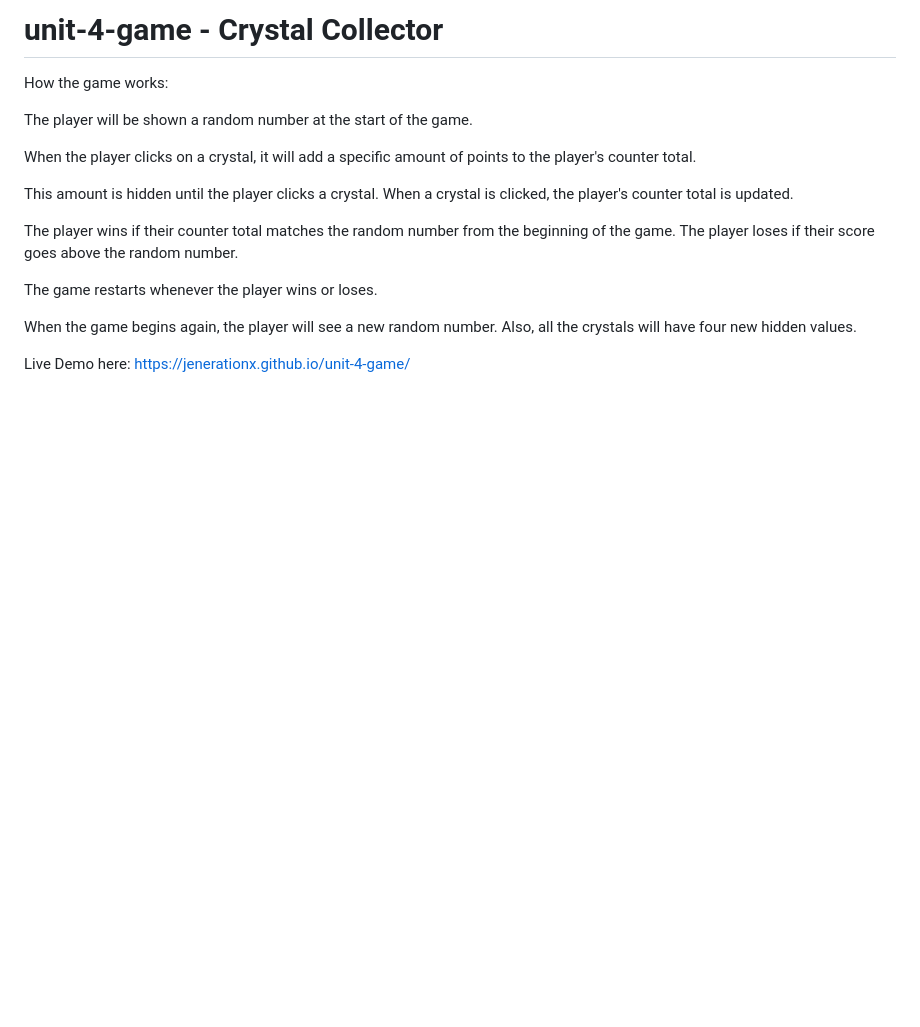
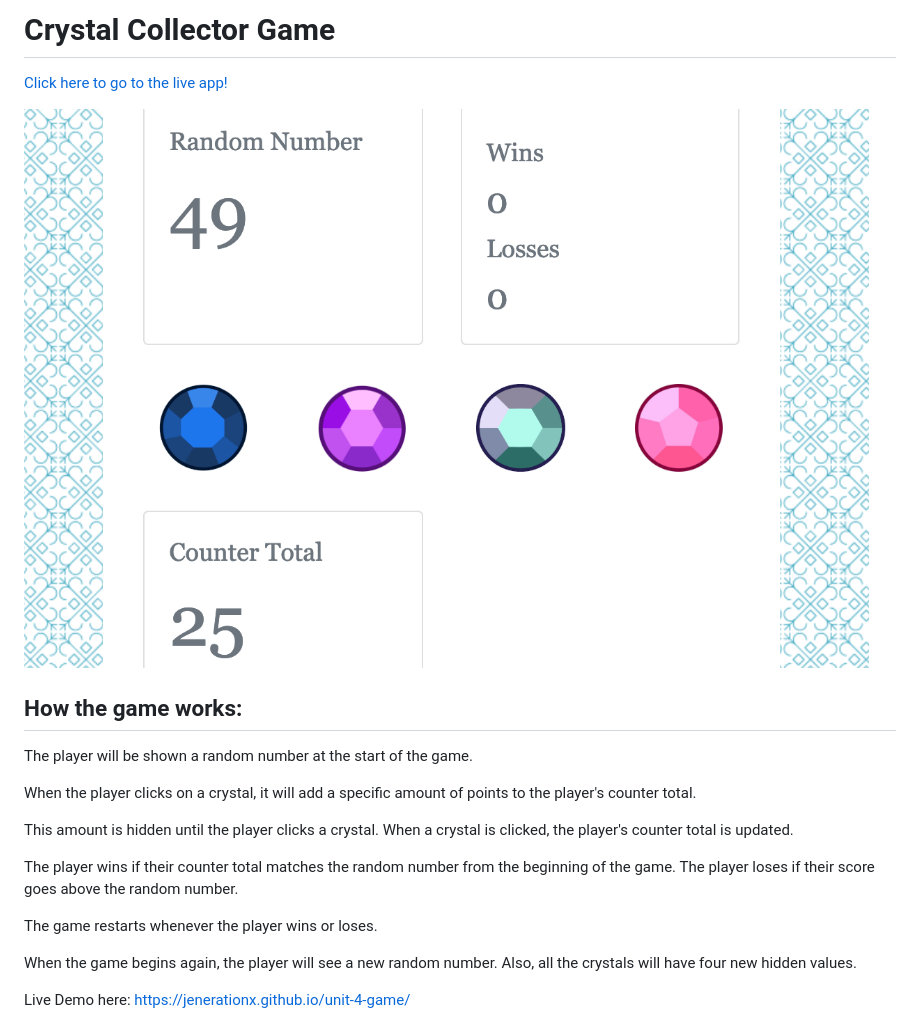
Before and after one commit to jenerationx/unit-4-game, a Markdown page: README.md, the part around the change. Drawn GitHub-style; pictures changed too: assets/images/screenshot.png (added); blank space fills up the shorter version.

```diff
--- a/README.md
+++ b/README.md
@@ -1,5 +1,8 @@
-# unit-4-game - Crystal Collector
-How the game works:
+# Crystal Collector Game
+[Click here to go to the live app!](https://jenerationx.github.io/unit-4-game/)
+
+![Screenshot of Trivia Game](https://github.com/jenerationx/unit-4-game/blob/master/assets/images/screenshot.png)
+## How the game works:
 
 The player will be shown a random number at the start of the game.
 
```
Also changed, not shown: assets/images/crystal-pink.jpeg (deleted), assets/images/crystal-pink.jpg (deleted), assets/images/crystal-yellow.png (deleted), 3 other files.
